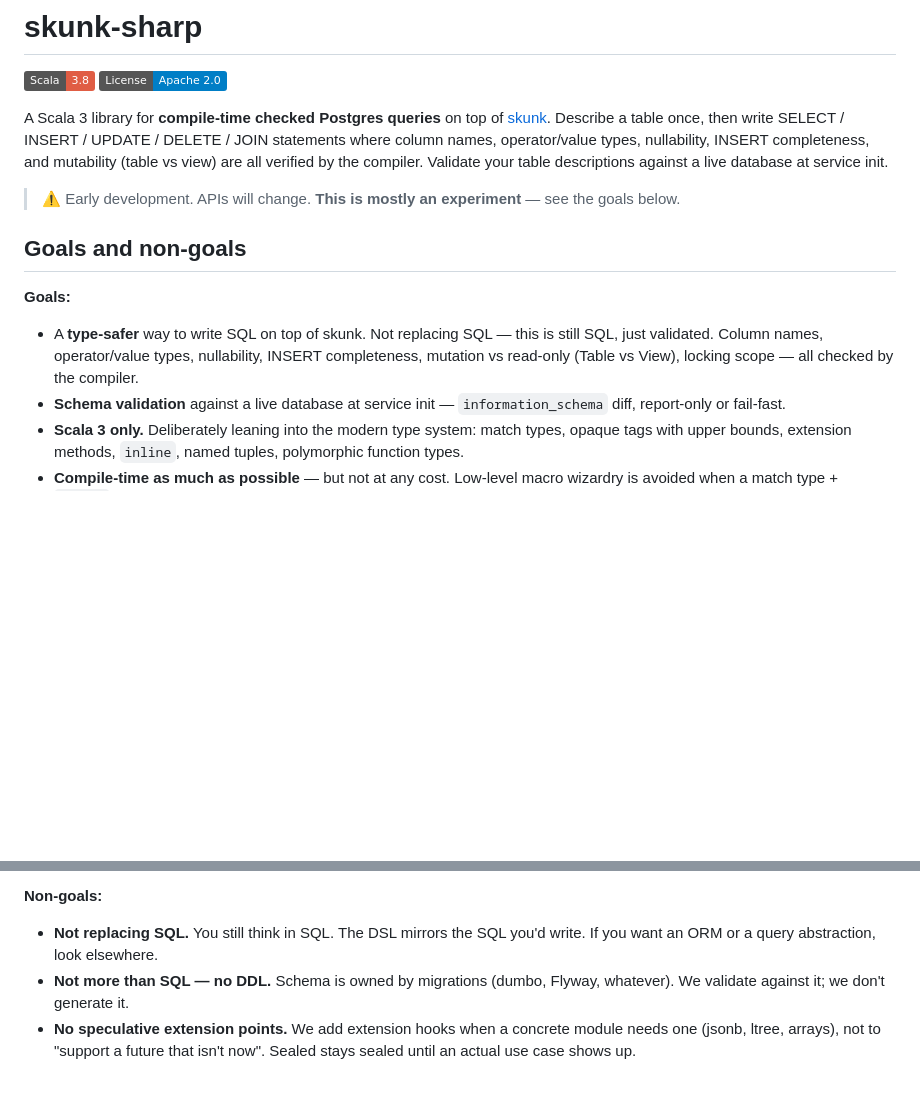
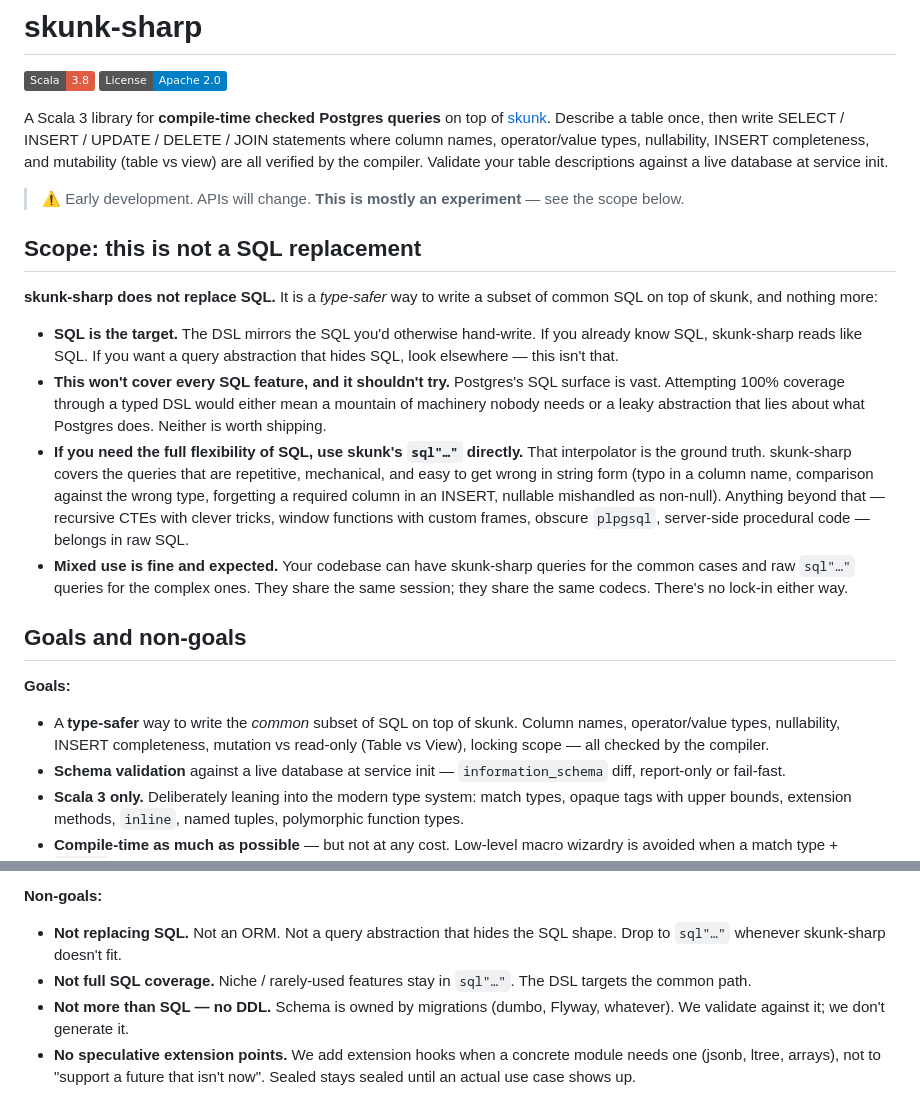
Before and after one commit to ragb/skunk-sharp, a Markdown page: README.md, 2 parts joined by grey strips. GitHub-like rendering; badges without logos; blank space fills up the shorter version.

Commit message:
README: emphasise "not a SQL replacement" up front
Promote the scope statement into its own top-level section and be
explicit:
  - The DSL covers a *subset* of common SQL. It will never cover all
    of Postgres, and shouldn't try.
  - If you need the full flexibility of SQL, use skunk's `sql"…"`
    directly — it's the ground truth.
  - Mixed use is expected. skunk-sharp queries + raw sql"…" queries
    coexist in the same codebase with shared sessions and codecs.

Existing "Goals / Non-goals" still there but leaner now that the
"not a SQL replacement" point has its own section.

```diff
--- a/README.md
+++ b/README.md
@@ -5,13 +5,22 @@
 
 A Scala 3 library for **compile-time checked Postgres queries** on top of [skunk](https://typelevel.org/skunk). Describe a table once, then write SELECT / INSERT / UPDATE / DELETE / JOIN statements where column names, operator/value types, nullability, INSERT completeness, and mutability (table vs view) are all verified by the compiler. Validate your table descriptions against a live database at service init.
 
-> :warning: Early development. APIs will change. **This is mostly an experiment** — see the goals below.
+> :warning: Early development. APIs will change. **This is mostly an experiment** — see the scope below.
+
+## Scope: this is not a SQL replacement
+
+**skunk-sharp does not replace SQL.** It is a *type-safer* way to write a subset of common SQL on top of skunk, and nothing more:
+
+- **SQL is the target.** The DSL mirrors the SQL you'd otherwise hand-write. If you already know SQL, skunk-sharp reads like SQL. If you want a query abstraction that hides SQL, look elsewhere — this isn't that.
+- **This won't cover every SQL feature, and it shouldn't try.** Postgres's SQL surface is vast. Attempting 100% coverage through a typed DSL would either mean a mountain of machinery nobody needs or a leaky abstraction that lies about what Postgres does. Neither is worth shipping.
+- **If you need the full flexibility of SQL, use skunk's `sql"…"` directly.** That interpolator is the ground truth. skunk-sharp covers the queries that are repetitive, mechanical, and easy to get wrong in string form (typo in a column name, comparison against the wrong type, forgetting a required column in an INSERT, nullable mishandled as non-null). Anything beyond that — recursive CTEs with clever tricks, window functions with custom frames, obscure `plpgsql`, server-side procedural code — belongs in raw SQL.
+- **Mixed use is fine and expected.** Your codebase can have skunk-sharp queries for the common cases and raw `sql"…"` queries for the complex ones. They share the same session; they share the same codecs. There's no lock-in either way.
 
 ## Goals and non-goals
 
 **Goals:**
 
-- A **type-safer** way to write SQL on top of skunk. Not replacing SQL — this is still SQL, just validated. Column names, operator/value types, nullability, INSERT completeness, mutation vs read-only (Table vs View), locking scope — all checked by the compiler.
+- A **type-safer** way to write the *common* subset of SQL on top of skunk. Column names, operator/value types, nullability, INSERT completeness, mutation vs read-only (Table vs View), locking scope — all checked by the compiler.
 - **Schema validation** against a live database at service init — `information_schema` diff, report-only or fail-fast.
 - **Scala 3 only.** Deliberately leaning into the modern type system: match types, opaque tags with upper bounds, extension methods, `inline`, named tuples, polymorphic function types.
 - **Compile-time as much as possible** — but not at any cost. Low-level macro wizardry is avoided when a match type + `inline` reads well enough. Macros are the last resort, not the first.
@@ -21,7 +30,8 @@ A Scala 3 library for **compile-time checked Postgres queries** on top of [skunk
 
 **Non-goals:**
 
-- **Not replacing SQL.** You still think in SQL. The DSL mirrors the SQL you'd write. If you want an ORM or a query abstraction, look elsewhere.
+- **Not replacing SQL.** Not an ORM. Not a query abstraction that hides the SQL shape. Drop to `sql"…"` whenever skunk-sharp doesn't fit.
+- **Not full SQL coverage.** Niche / rarely-used features stay in `sql"…"`. The DSL targets the common path.
 - **Not more than SQL — no DDL.** Schema is owned by migrations (dumbo, Flyway, whatever). We validate against it; we don't generate it.
 - **No speculative extension points.** We add extension hooks when a concrete module needs one (jsonb, ltree, arrays), not to "support a future that isn't now". Sealed stays sealed until an actual use case shows up.
 - **Not cross-database.** No MySQL, no SQLite, no H2.
```
